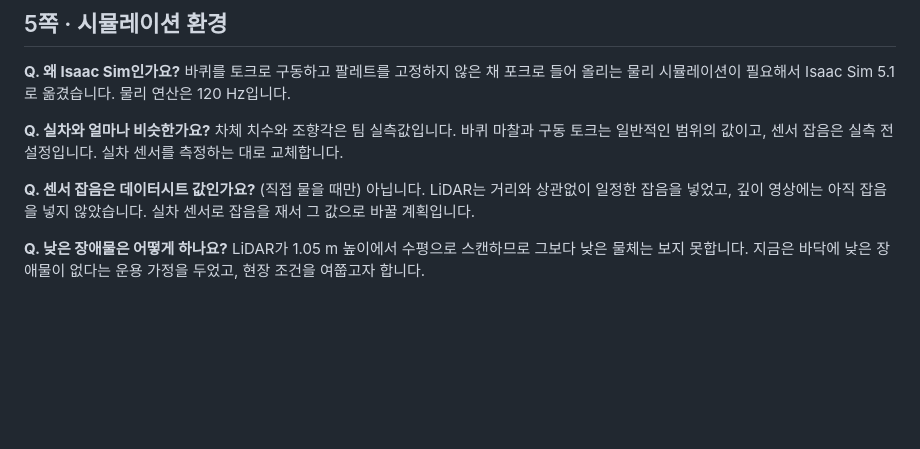
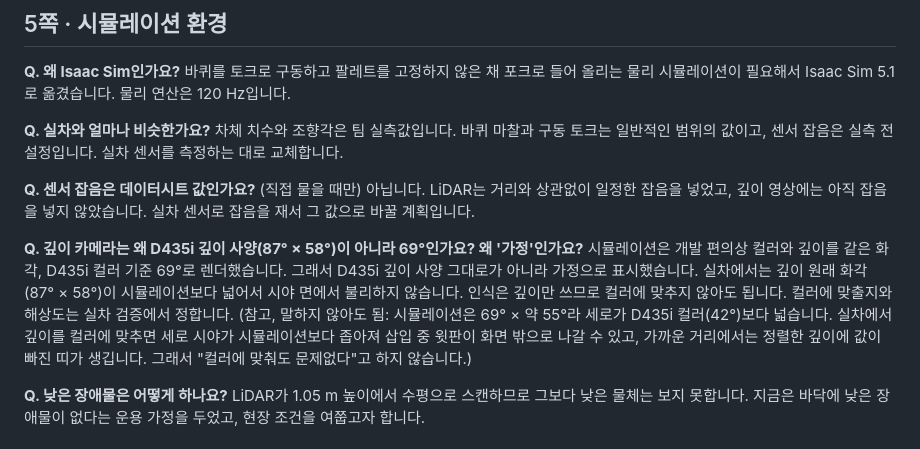
Before and after one commit to lightminn/forklift-presentations, a Markdown page: week-07-1/QNA.md, the part around the change. Drawn GitHub-style; blank space fills up the shorter version.

Commit message:
docs: week 7-1 Q&A adds why the simulated depth camera uses 69 degrees -- user request
Co-Authored-By: Claude Opus 5.5 (1M context) <noreply@anthropic.com>

```diff
--- a/week-07-1/QNA.md
+++ b/week-07-1/QNA.md
@@ -75,6 +75,10 @@ SLAM 위치에도 수 cm 오차가 남기 때문입니다. 정합이 거부되
 
 **Q. 센서 잡음은 데이터시트 값인가요?** (직접 물을 때만)
 아닙니다. LiDAR는 거리와 상관없이 일정한 잡음을 넣었고, 깊이 영상에는 아직 잡음을 넣지 않았습니다. 실차 센서로 잡음을 재서 그 값으로 바꿀 계획입니다.
+
+**Q. 깊이 카메라는 왜 D435i 깊이 사양(87° × 58°)이 아니라 69°인가요? 왜 '가정'인가요?**
+시뮬레이션은 개발 편의상 컬러와 깊이를 같은 화각, D435i 컬러 기준 69°로 렌더했습니다. 그래서 D435i 깊이 사양 그대로가 아니라 가정으로 표시했습니다. 실차에서는 깊이 원래 화각(87° × 58°)이 시뮬레이션보다 넓어서 시야 면에서 불리하지 않습니다. 인식은 깊이만 쓰므로 컬러에 맞추지 않아도 됩니다. 컬러에 맞출지와 해상도는 실차 검증에서 정합니다.
+(참고, 말하지 않아도 됨: 시뮬레이션은 69° × 약 55°라 세로가 D435i 컬러(42°)보다 넓습니다. 실차에서 깊이를 컬러에 맞추면 세로 시야가 시뮬레이션보다 좁아져 삽입 중 윗판이 화면 밖으로 나갈 수 있고, 가까운 거리에서는 정렬한 깊이에 값이 빠진 띠가 생깁니다. 그래서 "컬러에 맞춰도 문제없다"고 하지 않습니다.)
 
 **Q. 낮은 장애물은 어떻게 하나요?**
 LiDAR가 1.05 m 높이에서 수평으로 스캔하므로 그보다 낮은 물체는 보지 못합니다. 지금은 바닥에 낮은 장애물이 없다는 운용 가정을 두었고, 현장 조건을 여쭙고자 합니다.
```
Also changed, not shown: week-07-1/VALIDATION.md (+4 -0 lines).
